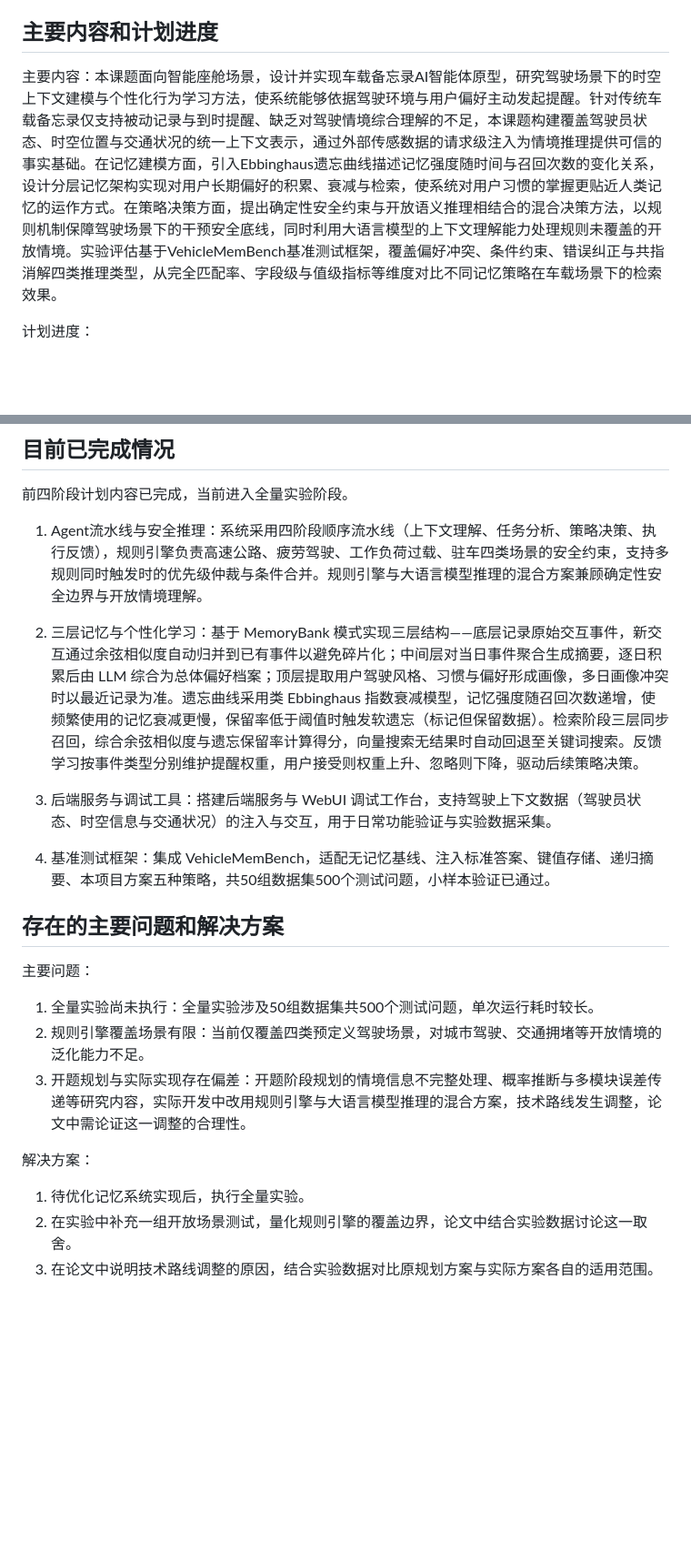
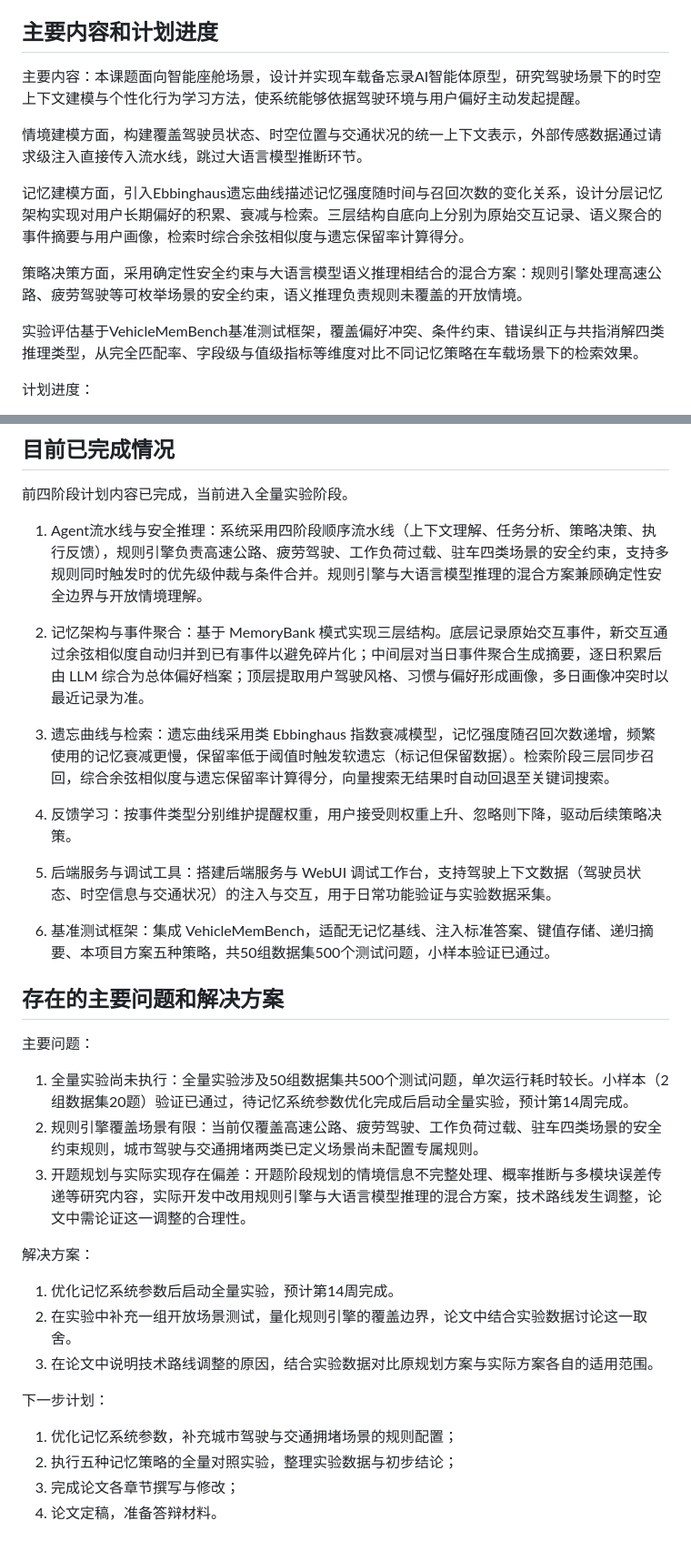
Before and after one commit to MiyakoMeow/DrivePal, a Markdown page: archive/中期检查表.md, 2 parts joined by grey strips. Shown at 91% size. GitHub-like rendering; blank space fills up the shorter version.

Commit message:
feat: optimize

```diff
--- a/archive/中期检查表.md
+++ b/archive/中期检查表.md
@@ -10,7 +10,15 @@ DrivePal: An In-Vehicle AI Agent with Spatio-Temporal Awareness and Personalized
 
 ## 主要内容和计划进度
 
-主要内容：本课题面向智能座舱场景，设计并实现车载备忘录AI智能体原型，研究驾驶场景下的时空上下文建模与个性化行为学习方法，使系统能够依据驾驶环境与用户偏好主动发起提醒。针对传统车载备忘录仅支持被动记录与到时提醒、缺乏对驾驶情境综合理解的不足，本课题构建覆盖驾驶员状态、时空位置与交通状况的统一上下文表示，通过外部传感数据的请求级注入为情境推理提供可信的事实基础。在记忆建模方面，引入Ebbinghaus遗忘曲线描述记忆强度随时间与召回次数的变化关系，设计分层记忆架构实现对用户长期偏好的积累、衰减与检索，使系统对用户习惯的掌握更贴近人类记忆的运作方式。在策略决策方面，提出确定性安全约束与开放语义推理相结合的混合决策方法，以规则机制保障驾驶场景下的干预安全底线，同时利用大语言模型的上下文理解能力处理规则未覆盖的开放情境。实验评估基于VehicleMemBench基准测试框架，覆盖偏好冲突、条件约束、错误纠正与共指消解四类推理类型，从完全匹配率、字段级与值级指标等维度对比不同记忆策略在车载场景下的检索效果。
+主要内容：本课题面向智能座舱场景，设计并实现车载备忘录AI智能体原型，研究驾驶场景下的时空上下文建模与个性化行为学习方法，使系统能够依据驾驶环境与用户偏好主动发起提醒。
+
+情境建模方面，构建覆盖驾驶员状态、时空位置与交通状况的统一上下文表示，外部传感数据通过请求级注入直接传入流水线，跳过大语言模型推断环节。
+
+记忆建模方面，引入Ebbinghaus遗忘曲线描述记忆强度随时间与召回次数的变化关系，设计分层记忆架构实现对用户长期偏好的积累、衰减与检索。三层结构自底向上分别为原始交互记录、语义聚合的事件摘要与用户画像，检索时综合余弦相似度与遗忘保留率计算得分。
+
+策略决策方面，采用确定性安全约束与大语言模型语义推理相结合的混合方案：规则引擎处理高速公路、疲劳驾驶等可枚举场景的安全约束，语义推理负责规则未覆盖的开放情境。
+
+实验评估基于VehicleMemBench基准测试框架，覆盖偏好冲突、条件约束、错误纠正与共指消解四类推理类型，从完全匹配率、字段级与值级指标等维度对比不同记忆策略在车载场景下的检索效果。
 
 计划进度：
 1. 前期完成项目背景调研与需求分析，确定四阶段流水线架构与驾驶上下文数据模型；
@@ -26,20 +34,30 @@ DrivePal: An In-Vehicle AI Agent with Spatio-Temporal Awareness and Personalized
 
 1. Agent流水线与安全推理：系统采用四阶段顺序流水线（上下文理解、任务分析、策略决策、执行反馈），规则引擎负责高速公路、疲劳驾驶、工作负荷过载、驻车四类场景的安全约束，支持多规则同时触发时的优先级仲裁与条件合并。规则引擎与大语言模型推理的混合方案兼顾确定性安全边界与开放情境理解。
 
-2. 三层记忆与个性化学习：基于 MemoryBank 模式实现三层结构——底层记录原始交互事件，新交互通过余弦相似度自动归并到已有事件以避免碎片化；中间层对当日事件聚合生成摘要，逐日积累后由 LLM 综合为总体偏好档案；顶层提取用户驾驶风格、习惯与偏好形成画像，多日画像冲突时以最近记录为准。遗忘曲线采用类 Ebbinghaus 指数衰减模型，记忆强度随召回次数递增，使频繁使用的记忆衰减更慢，保留率低于阈值时触发软遗忘（标记但保留数据）。检索阶段三层同步召回，综合余弦相似度与遗忘保留率计算得分，向量搜索无结果时自动回退至关键词搜索。反馈学习按事件类型分别维护提醒权重，用户接受则权重上升、忽略则下降，驱动后续策略决策。
+2. 记忆架构与事件聚合：基于 MemoryBank 模式实现三层结构。底层记录原始交互事件，新交互通过余弦相似度自动归并到已有事件以避免碎片化；中间层对当日事件聚合生成摘要，逐日积累后由 LLM 综合为总体偏好档案；顶层提取用户驾驶风格、习惯与偏好形成画像，多日画像冲突时以最近记录为准。
 
-3. 后端服务与调试工具：搭建后端服务与 WebUI 调试工作台，支持驾驶上下文数据（驾驶员状态、时空信息与交通状况）的注入与交互，用于日常功能验证与实验数据采集。
+3. 遗忘曲线与检索：遗忘曲线采用类 Ebbinghaus 指数衰减模型，记忆强度随召回次数递增，频繁使用的记忆衰减更慢，保留率低于阈值时触发软遗忘（标记但保留数据）。检索阶段三层同步召回，综合余弦相似度与遗忘保留率计算得分，向量搜索无结果时自动回退至关键词搜索。
 
-4. 基准测试框架：集成 VehicleMemBench，适配无记忆基线、注入标准答案、键值存储、递归摘要、本项目方案五种策略，共50组数据集500个测试问题，小样本验证已通过。
+4. 反馈学习：按事件类型分别维护提醒权重，用户接受则权重上升、忽略则下降，驱动后续策略决策。
+
+5. 后端服务与调试工具：搭建后端服务与 WebUI 调试工作台，支持驾驶上下文数据（驾驶员状态、时空信息与交通状况）的注入与交互，用于日常功能验证与实验数据采集。
+
+6. 基准测试框架：集成 VehicleMemBench，适配无记忆基线、注入标准答案、键值存储、递归摘要、本项目方案五种策略，共50组数据集500个测试问题，小样本验证已通过。
 
 ## 存在的主要问题和解决方案
 
 主要问题：
-1. 全量实验尚未执行：全量实验涉及50组数据集共500个测试问题，单次运行耗时较长。
-2. 规则引擎覆盖场景有限：当前仅覆盖四类预定义驾驶场景，对城市驾驶、交通拥堵等开放情境的泛化能力不足。
+1. 全量实验尚未执行：全量实验涉及50组数据集共500个测试问题，单次运行耗时较长。小样本（2组数据集20题）验证已通过，待记忆系统参数优化完成后启动全量实验，预计第14周完成。
+2. 规则引擎覆盖场景有限：当前仅覆盖高速公路、疲劳驾驶、工作负荷过载、驻车四类场景的安全约束规则，城市驾驶与交通拥堵两类已定义场景尚未配置专属规则。
 3. 开题规划与实际实现存在偏差：开题阶段规划的情境信息不完整处理、概率推断与多模块误差传递等研究内容，实际开发中改用规则引擎与大语言模型推理的混合方案，技术路线发生调整，论文中需论证这一调整的合理性。
 
 解决方案：
-1. 待优化记忆系统实现后，执行全量实验。
+1. 优化记忆系统参数后启动全量实验，预计第14周完成。
 2. 在实验中补充一组开放场景测试，量化规则引擎的覆盖边界，论文中结合实验数据讨论这一取舍。
 3. 在论文中说明技术路线调整的原因，结合实验数据对比原规划方案与实际方案各自的适用范围。
+
+下一步计划：
+1. 优化记忆系统参数，补充城市驾驶与交通拥堵场景的规则配置；
+2. 执行五种记忆策略的全量对照实验，整理实验数据与初步结论；
+3. 完成论文各章节撰写与修改；
+4. 论文定稿，准备答辩材料。
```
